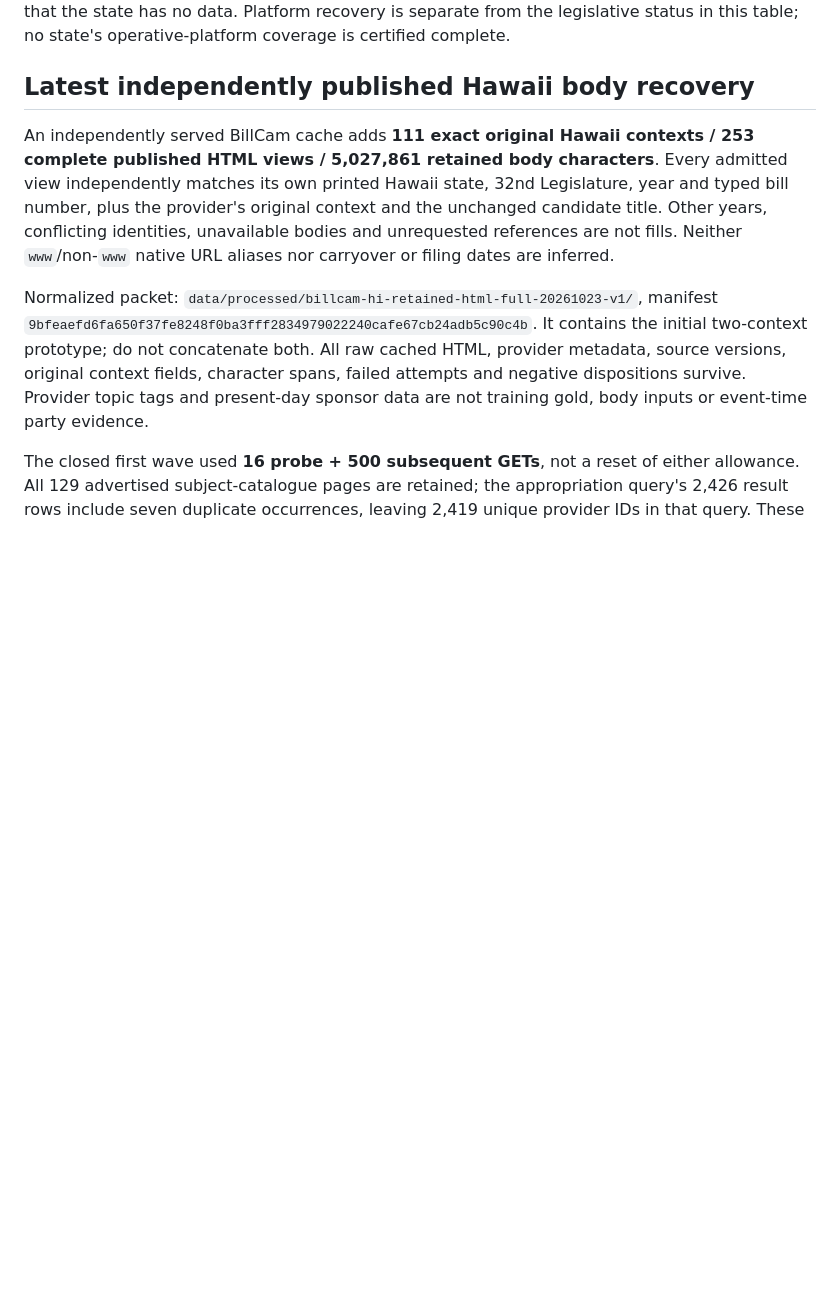
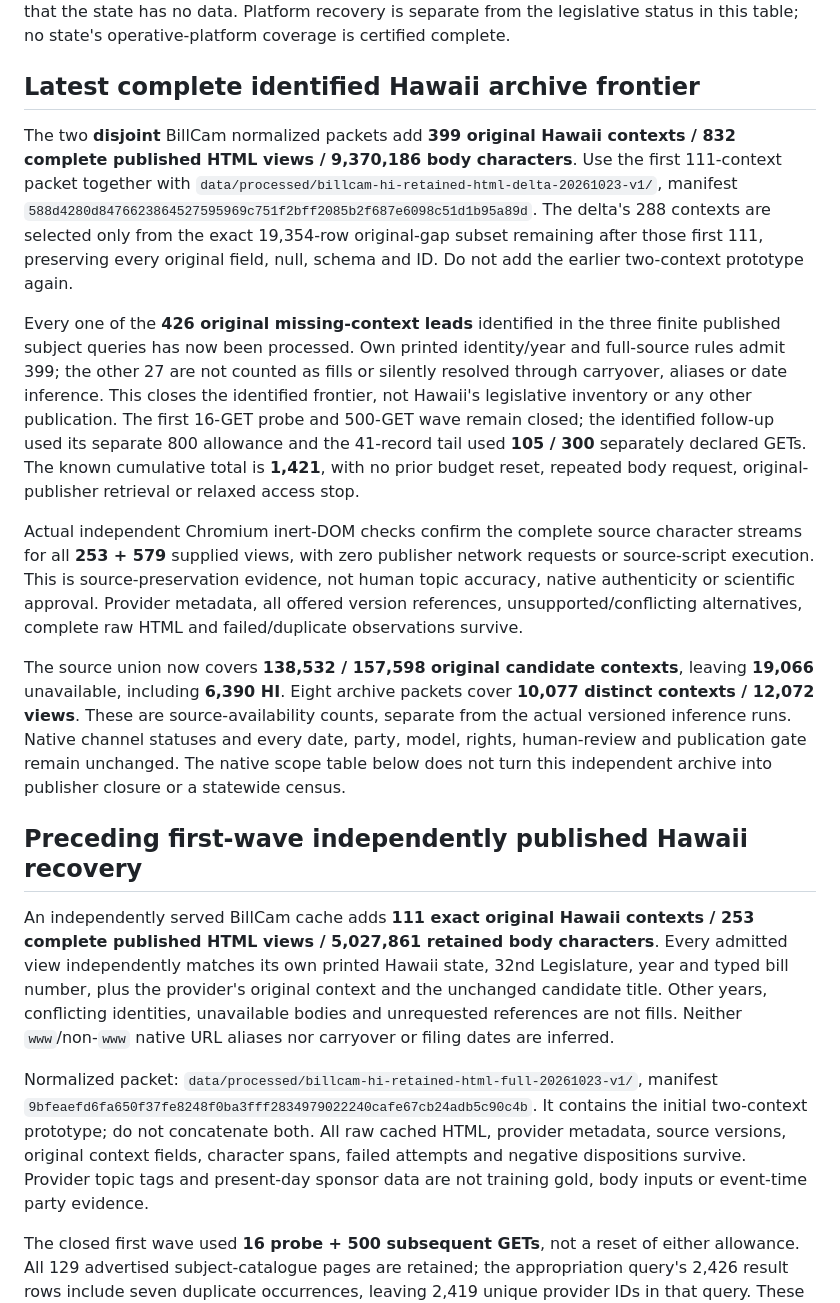
Before and after one commit to hanshanley/state-politics, a Markdown page: docs/STATE_PROGRESS.md, the part around the change. GitHub-like rendering; blank space fills up the shorter version.

Commit message:
Complete the399-context identified archive frontier with preserved source accounting

```diff
--- a/docs/STATE_PROGRESS.md
+++ b/docs/STATE_PROGRESS.md
@@ -27,7 +27,46 @@ not that the state has no data. Platform recovery is separate from the
 legislative status in this table; no state's operative-platform coverage is
 certified complete.
 
-## Latest independently published Hawaii body recovery
+## Latest complete identified Hawaii archive frontier
+
+The two **disjoint** BillCam normalized packets add **399 original Hawaii
+contexts / 832 complete published HTML views / 9,370,186 body characters**.
+Use the first 111-context packet together with
+`data/processed/billcam-hi-retained-html-delta-20261023-v1/`, manifest
+`588d4280d8476623864527595969c751f2bff2085b2f687e6098c51d1b95a89d`.
+The delta's 288 contexts are selected only from the exact 19,354-row
+original-gap subset remaining after those first 111, preserving every
+original field, null, schema and ID. Do not add the earlier two-context
+prototype again.
+
+Every one of the **426 original missing-context leads** identified in the
+three finite published subject queries has now been processed. Own printed
+identity/year and full-source rules admit 399; the other 27 are not counted
+as fills or silently resolved through carryover, aliases or date inference.
+This closes the identified frontier, not Hawaii's legislative inventory or
+any other publication. The first 16-GET probe and 500-GET wave remain
+closed; the identified follow-up used its separate 800 allowance and the
+41-record tail used **105 / 300** separately declared GETs. The known
+cumulative total is **1,421**, with no prior budget reset, repeated body
+request, original-publisher retrieval or relaxed access stop.
+
+Actual independent Chromium inert-DOM checks confirm the complete source
+character streams for all **253 + 579** supplied views, with zero publisher
+network requests or source-script execution. This is source-preservation
+evidence, not human topic accuracy, native authenticity or scientific approval.
+Provider metadata, all offered version references, unsupported/conflicting
+alternatives, complete raw HTML and failed/duplicate observations survive.
+
+The source union now covers **138,532 / 157,598 original candidate
+contexts**, leaving **19,066** unavailable, including **6,390 HI**.
+Eight archive packets cover **10,077 distinct contexts / 12,072 views**.
+These are source-availability counts, separate from the actual versioned
+inference runs. Native channel statuses and every date, party, model,
+rights, human-review and publication gate remain unchanged. The native
+scope table below does not turn this independent archive into publisher
+closure or a statewide census.
+
+## Preceding first-wave independently published Hawaii recovery
 
 An independently served BillCam cache adds **111 exact original Hawaii
 contexts / 253 complete published HTML views / 5,027,861 retained body
```
Also changed, not shown: CITATIONS.md (+25 -0 lines).
